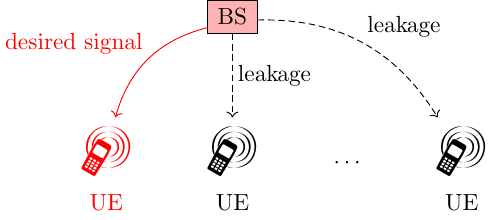
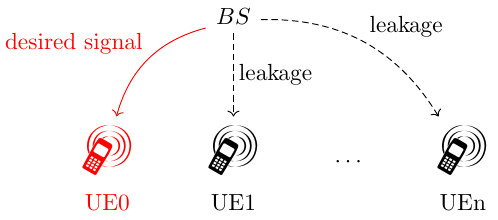
Before and after one commit to shakaxi/shakaxi.github.io, a LaTeX figure (fig/slnr.tex): the whole page. Compiled offline with pdfLaTeX.

```diff
--- a/fig/slnr.tex
+++ b/fig/slnr.tex
@@ -1,18 +1,18 @@
-\documentclass{standalone}
+\documentclass[convert]{standalone}
 
 \usepackage{tikz-cd}
 \usepackage{marvosym}
 
 \begin{document}
 \begin{tikzcd}[row sep=huge]
-    & |[draw, fill=red!30]| \textrm{BS}
+    & BS
     \ar[ld, bend right, "\textrm{desired signal}"', red]
     \ar[d, "\textrm{leakage}", dashed]
     \ar[rrd, bend left, "\textrm{leakage}", dashed]
     && \\
-    |[red, label={-90:\textcolor{red}{\textrm{UE}}}]|\textrm{\Huge\Mobilefone} &
-    |[label={-90:{\textrm{UE}}}]|\textrm{\Huge\Mobilefone} & \cdots &
-    |[label={-90:{\textrm{UE}}}]|\textrm{\Huge\Mobilefone}
+    |[red, label={-90:\textcolor{red}{\textrm{UE0}}}]|\textrm{\Huge\Mobilefone} &
+    |[label={-90:{\textrm{UE1}}}]|\textrm{\Huge\Mobilefone} & \cdots &
+    |[label={-90:{\textrm{UEn}}}]|\textrm{\Huge\Mobilefone}
 \end{tikzcd}
 \end{document}
 
```
Also changed, not shown: fig/git.tex (+1 -1 lines), fig/mlp.tex (+1 -1 lines), fig/mlp_mixer.tex (+1 -1 lines), fig/mtrp_sys_mod.tex (+1 -1 lines), fig/ring.tex (+1 -1 lines), fig/whitening_filter.tex (+1 -1 lines), fig/Makefile, fig/git.png, fig/mlp.png, fig/mlp_mixer.png, fig/mtrp_sys_mod.png, fig/ring.png, fig/slnr.png, fig/whitening_filter.png.
